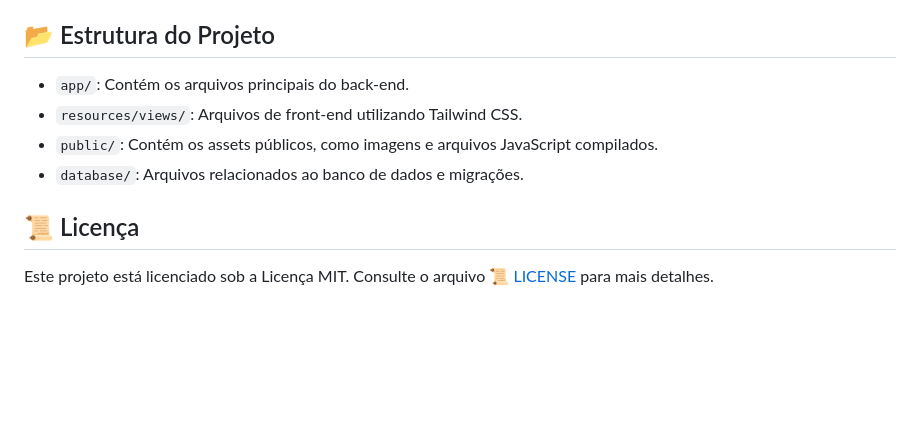
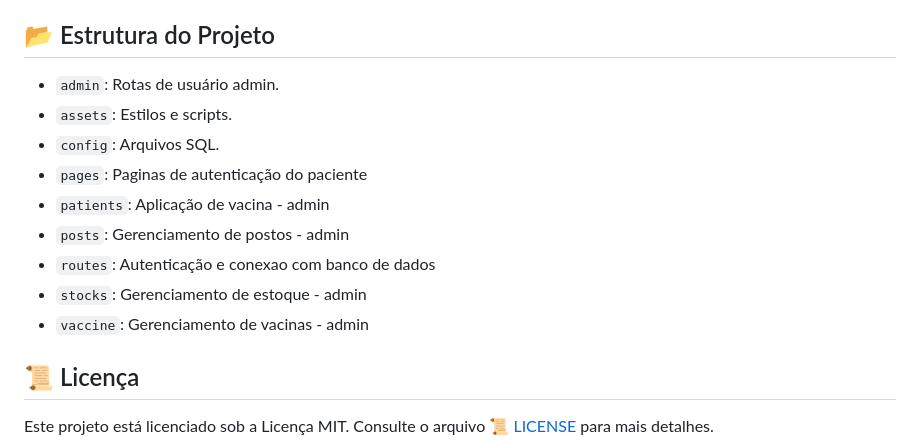
Before and after one commit to victorgustavodev/MyVaccine, a Markdown page: README.md, the part around one of its changes. Drawn GitHub-style; blank space fills up the shorter version.

```diff
--- a/README.md
+++ b/README.md
@@ -90,10 +90,15 @@ Isso deve ser o suficiente para rodar o projeto em ambas as formas. Se tiver alg
 
 ## 📂 Estrutura do Projeto
 
-- `app/`: Contém os arquivos principais do back-end.
-- `resources/views/`: Arquivos de front-end utilizando Tailwind CSS.
-- `public/`: Contém os assets públicos, como imagens e arquivos JavaScript compilados.
-- `database/`: Arquivos relacionados ao banco de dados e migrações.
+- `admin`: Rotas de usuário admin.
+- `assets`: Estilos e scripts.
+- `config`: Arquivos SQL.
+- `pages`: Paginas de autenticação do paciente
+- `patients`: Aplicação de vacina - admin
+- `posts`: Gerenciamento de postos - admin
+- `routes`: Autenticação e conexao com banco de dados
+- `stocks`: Gerenciamento de estoque - admin
+- `vaccine`: Gerenciamento de vacinas - admin
 
 ## 📜 Licença
 
```
Also changed, not shown: other parts of README.md (+0 -2 lines).
